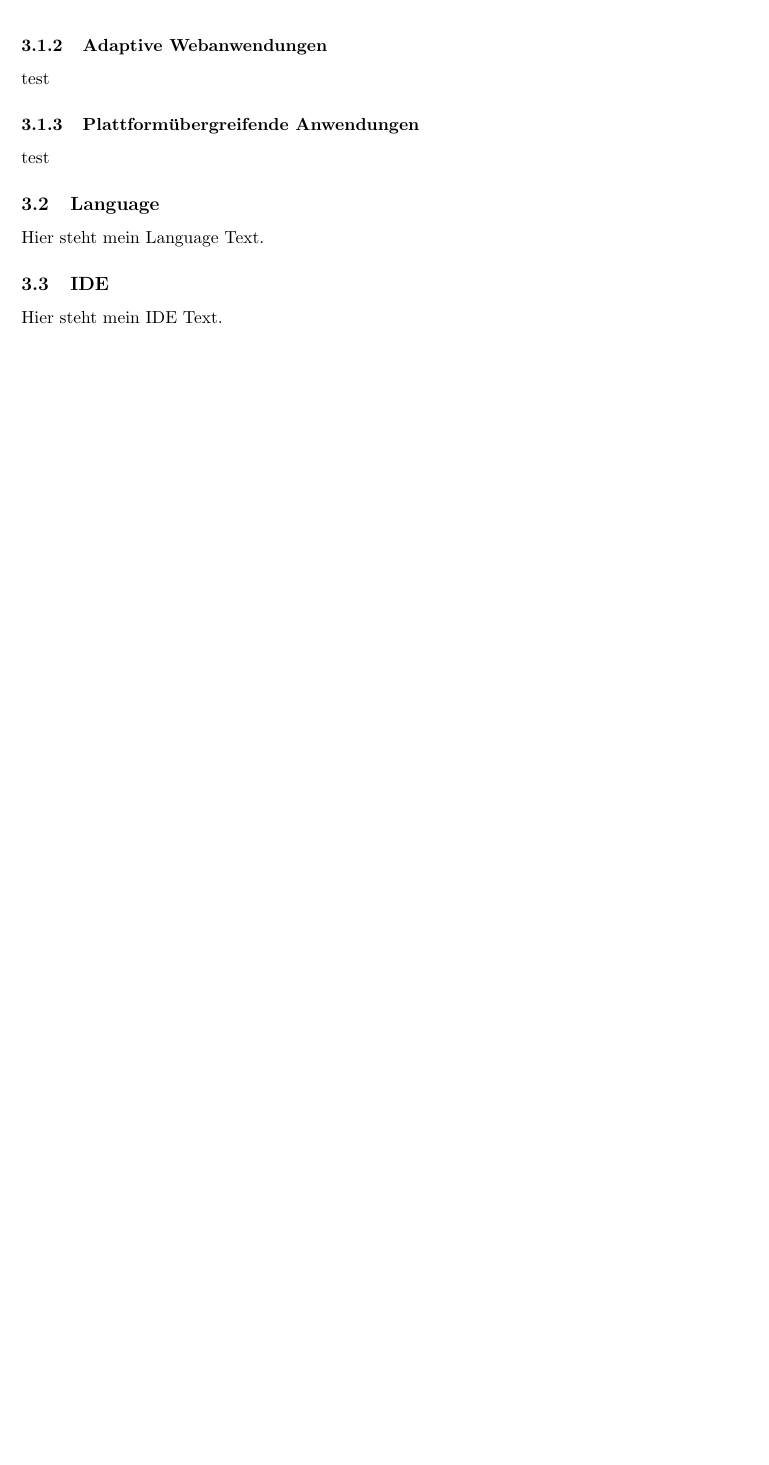
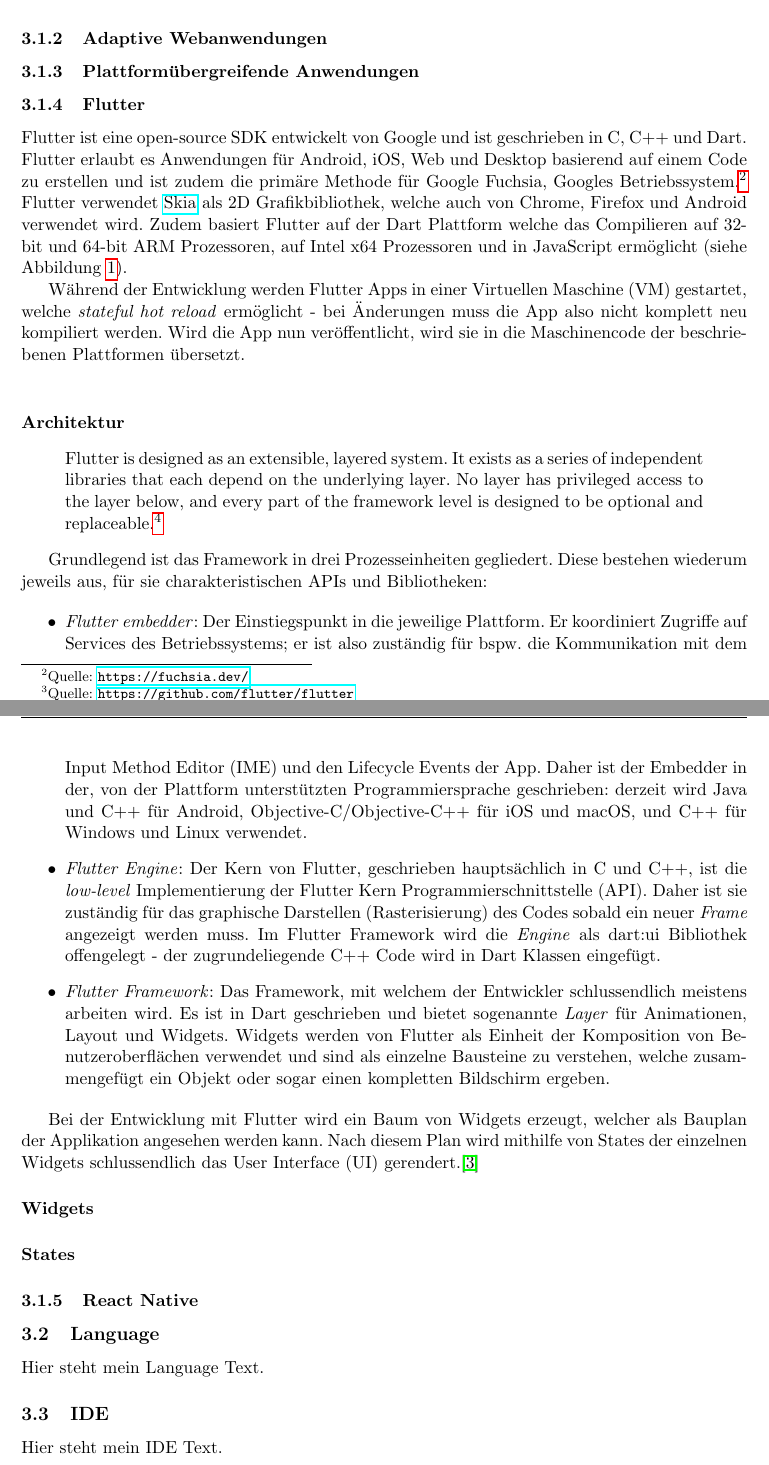
Before and after one commit to VincentSchreck/Dokumentation_Studienarbeit, a LaTeX document (Dokumentation - Studienarbeit.tex, which reads Mobil_Anwendungsentwicklung.tex): part of page 4 of 7 before the commit and two parts of pages 4 and 5 of 9 after it, the two joined at a grey line, cut so that both start at the same text, the shorter picture padded with empty space. Compiled offline with pdfLaTeX.

Commit message:
Started Explanation of Flutter and its architecture
More of #2

```diff
--- a/Dokumentation - Studienarbeit.tex
+++ b/Dokumentation - Studienarbeit.tex
@@ -15,6 +15,7 @@
 \usepackage{pdfpages}
 \usepackage{hyperref}
 \usepackage[left=2.5cm,right=2.5cm,top=2cm,bottom=3.5cm]{geometry}
+\usepackage{csquotes}
 \title{DreamSwipe\\Tinder für Filme\vspace{10px}}
 \author{Leon Gieringer, Robin Meckler,Vincent Schreck \\ \\ Studienarbeit \\ \\ \\}
 \date{\today}
--- a/Mobil_Anwendungsentwicklung.tex
+++ b/Mobil_Anwendungsentwicklung.tex
@@ -15,6 +15,14 @@
 
 Beide bieten jeweils Plattform eigene Services an, beispielsweise das direkte Veröffentlichen in den jeweiligen Appstore \cite{fentaw2020}
 \subsubsection{Adaptive Webanwendungen}
-test
+
+
+
 \subsubsection{Plattformübergreifende Anwendungen}
-test
+
+\subsubsection{Flutter}
+Flutter ist eine open-source SDK entwickelt von Google und ist geschrieben in C, C++ und Dart.
+Flutter erlaubt es Anwendungen für Android, iOS, Web und Desktop basierend auf einem Code zu erstellen und ist zudem die primäre Methode für Google Fuchsia, Googles Betriebssystem.\footnote{Quelle: \url{https://fuchsia.dev/}}
+Flutter verwendet \href{https://skia.org/}{Skia} als 2D Grafikbibliothek, welche auch von Chrome, Firefox und Android verwendet wird. Zudem basiert Flutter auf der Dart Plattform welche das Compilieren auf 32-bit und 64-bit ARM Prozessoren, auf Intel x64 Prozessoren und in JavaScript ermöglicht (siehe Abbildung \ref{fig:dart_plattform}).
+
+Während der Entwicklung werden Flutter Apps in einer Virtuellen Maschine (VM) gestartet, welche \textit{stateful hot reload} ermöglicht - bei Änderungen muss die App also nicht komplett neu kompiliert werden. Wird die App nun veröffentlicht, wird sie in die Maschinencode der beschriebenen Plattformen übersetzt.
@@ -20,0 +36,18 @@
+	\label{fig:dart_plattform}
+\end{figure}
+\footnotetext{Quelle: \url{https://github.com/flutter/flutter}}
+
+\paragraph{Architektur}
+\begin{displayquote}
+	Flutter is designed as an extensible, layered system. It exists as a series of independent libraries that each depend on the underlying layer. No layer has privileged access to the layer below, and every part of the framework level is designed to be optional and replaceable.\footnote{\url{https://flutter.dev/docs/resources/architectural-overview}}
+\end{displayquote}
+
+Grundlegend ist das Framework in drei Prozesseinheiten gegliedert. Diese bestehen wiederum jeweils aus, für sie charakteristischen APIs und Bibliotheken:
+
+\begin{itemize}
+	\item \textit{Flutter embedder}: Der Einstiegspunkt in die jeweilige Plattform. Er koordiniert Zugriffe auf Services des Betriebssystems; er ist also zuständig für bspw. die Kommunikation mit dem Input Method Editor (IME) und den Lifecycle Events der App. Daher ist der Embedder in der, von der Plattform unterstützten Programmiersprache geschrieben: derzeit wird Java und C++ für Android, Objective-C/Objective-C++ für iOS und macOS, und C++ für Windows und Linux verwendet.
+	\item \textit{Flutter Engine}: Der Kern von Flutter, geschrieben hauptsächlich in C und C++, ist die \textit{low-level} Implementierung der Flutter Kern Programmierschnittstelle (API). Daher ist sie zuständig für das graphische Darstellen (Rasterisierung) des Codes sobald ein neuer \textit{Frame} angezeigt werden muss. Im Flutter Framework wird die \textit{Engine} als dart:ui Bibliothek offengelegt - der zugrundeliegende C++ Code wird in Dart Klassen eingefügt.
+	\item \textit{Flutter Framework}: Das Framework, mit welchem der Entwickler schlussendlich meistens arbeiten wird. Es ist in Dart geschrieben und bietet sogenannte \textit{Layer} für Animationen, Layout und Widgets. Widgets werden von Flutter als Einheit der Komposition von Benutzeroberflächen verwendet und sind als einzelne Bausteine zu verstehen, welche zusammengefügt ein Objekt oder sogar einen kompletten Bildschirm ergeben.
+\end{itemize}
+
+Bei der Entwicklung mit Flutter wird ein Baum von Widgets erzeugt, welcher als Bauplan der Applikation angesehen werden kann. Nach diesem Plan wird mithilfe von States der einzelnen Widgets schlussendlich das User Interface (UI) gerendert.\cite{flutter2021}
@@ -20,0 +71,4 @@
+\paragraph{Widgets}
+\paragraph{States}
+
+\subsubsection{React Native}
```
Also changed, not shown: Dokumentation - Studienarbeit.pdf, images/dart-diagram.png (added), images/flutter_architektur.png (added), Dokumentation - Studienarbeit.tex (3 more changed lines), Mobil_Anwendungsentwicklung.tex (26 more changed lines), 5 other files.
